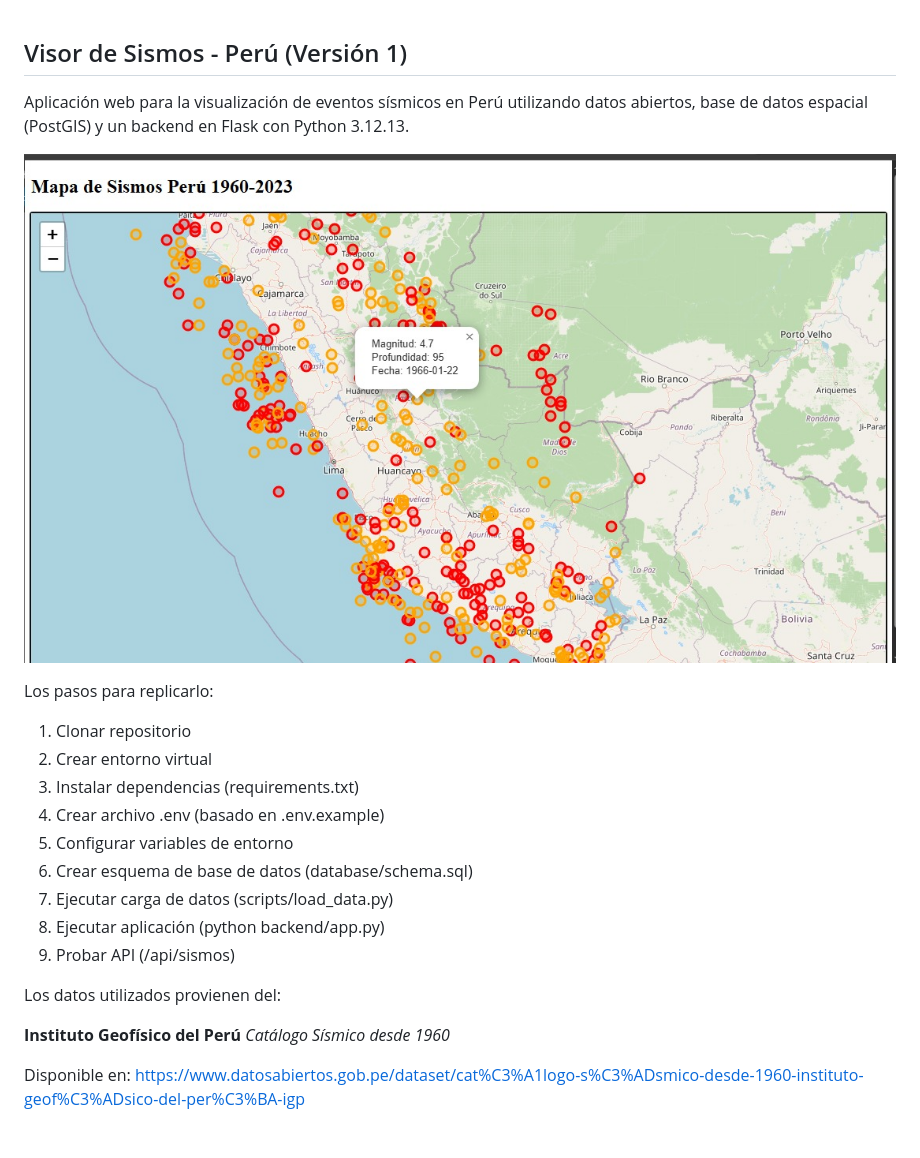
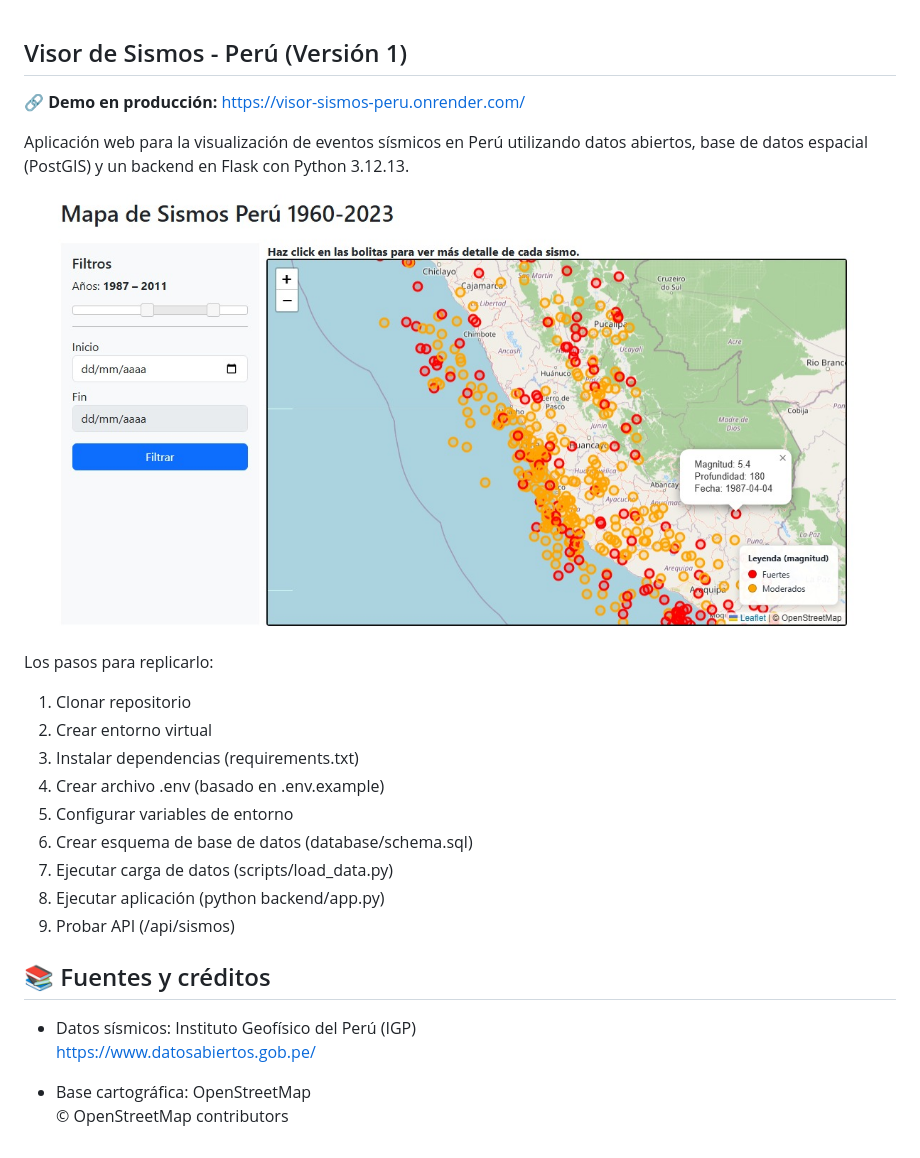
Before and after one commit to gareia/Visor-Sismos-Peru, a Markdown page: README.md, the part around the change. Rendered like a GitHub page; pictures changed too: docs/visor1.3.png (added).

```diff
--- a/README.md
+++ b/README.md
@@ -1,9 +1,11 @@
 
 ## Visor de Sismos - Perú (Versión 1)
 
+🔗 **Demo en producción:** https://visor-sismos-peru.onrender.com/
+
 Aplicación web para la visualización de eventos sísmicos en Perú utilizando datos abiertos, base de datos espacial (PostGIS) y un backend en Flask con Python 3.12.13.
 
-![Visor](docs/visor.jpeg)
+![Visor](docs/visor1.3.png)
 
 Los pasos para replicarlo:
 
@@ -17,10 +19,11 @@ Los pasos para replicarlo:
 8. Ejecutar aplicación (python backend/app.py)
 9. Probar API (/api/sismos)
 
-Los datos utilizados provienen del:
 
-**Instituto Geofísico del Perú**
-*Catálogo Sísmico desde 1960*
+## 📚 Fuentes y créditos
 
-Disponible en:
-https://www.datosabiertos.gob.pe/dataset/cat%C3%A1logo-s%C3%ADsmico-desde-1960-instituto-geof%C3%ADsico-del-per%C3%BA-igp
+- Datos sísmicos: Instituto Geofísico del Perú (IGP)
+  https://www.datosabiertos.gob.pe/
+
+- Base cartográfica: OpenStreetMap
+  © OpenStreetMap contributors
```
Also changed, not shown: docs/visor.png (added), 1 other file.
